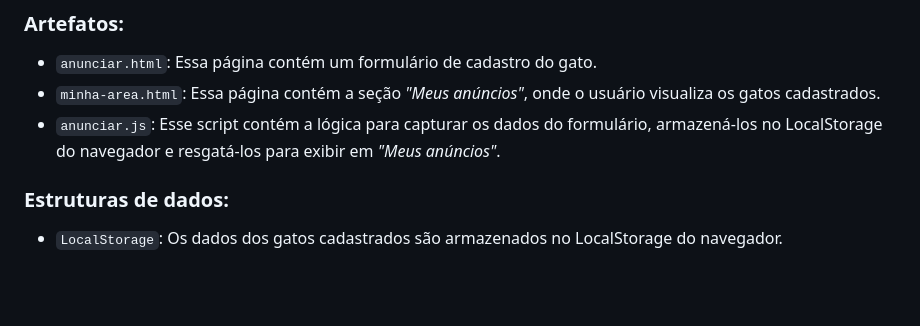
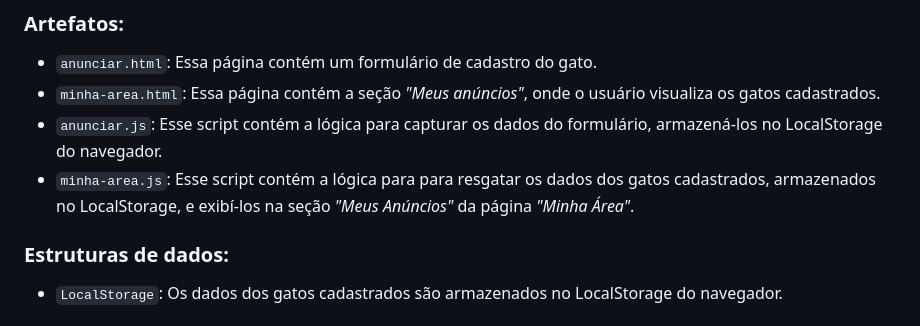
Before and after one commit to ICEI-PUC-Minas-PMV-ADS/pmv-ads-2023-1-e1-proj-web-t14-pmv-ads-2023-1-e1-proj-web-t14-g3-mmiau, a Markdown page: docs/07-Programação de Funcionalidades.md, the part around the change. Drawn GitHub-style; blank space fills up the shorter version.

```diff
--- a/docs/07-Programação de Funcionalidades.md
+++ b/docs/07-Programação de Funcionalidades.md
@@ -23,7 +23,8 @@ Para cada requisito funcional, pode ser entregue um artefato desse tipo.
 
 - `anunciar.html`: Essa página contém um formulário de cadastro do gato.
 - `minha-area.html`: Essa página contém a seção *"Meus anúncios"*, onde o usuário visualiza os gatos cadastrados.
-- `anunciar.js`: Esse script contém a lógica para capturar os dados do formulário, armazená-los no LocalStorage do navegador e resgatá-los para exibir em *"Meus anúncios"*.
+- `anunciar.js`: Esse script contém a lógica para capturar os dados do formulário, armazená-los no LocalStorage do navegador.
+- `minha-area.js`: Esse script contém a lógica para para resgatar os dados dos gatos cadastrados, armazenados no LocalStorage, e exibí-los na seção *"Meus Anúncios"* da página *"Minha Área"*.
 
 ### Estruturas de dados:
 
```
